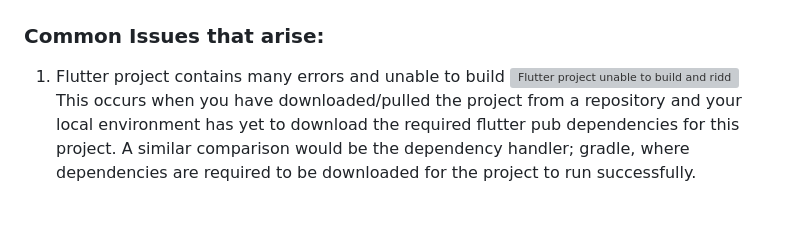
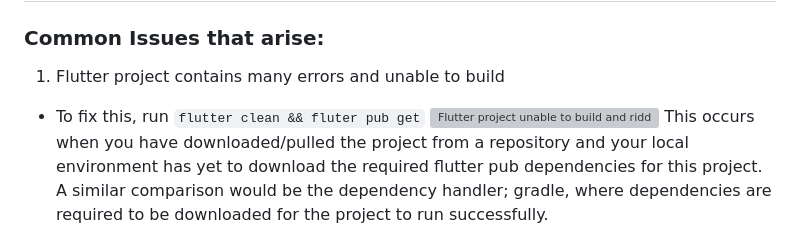
Before and after one commit to huiyinghuan/team12_PSD_NILM_Mobile_Application, a Markdown page: README.md, the part around the change. Drawn GitHub-style; blank space fills up the shorter version; grey boxes are pictures that could not be loaded.

Commit message:
Forgot to add the solution fix in troubleshooting

```diff
--- a/README.md
+++ b/README.md
@@ -273,6 +273,7 @@ Provide information on configuration or settings (TODO)
 ### Common Issues that arise:
 
 1. Flutter project contains many errors and unable to build
+- To fix this, run `flutter clean && fluter pub get`
 ![Flutter project unable to build and riddled with errors](readme_images/do_flutter_pub_get_and_clean.png)
 This occurs when you have downloaded/pulled the project from a repository and your local environment has yet to download the required flutter pub dependencies for this project. A similar comparison would be the dependency handler; gradle, where dependencies are required to be downloaded for the project to run successfully.
 
```
